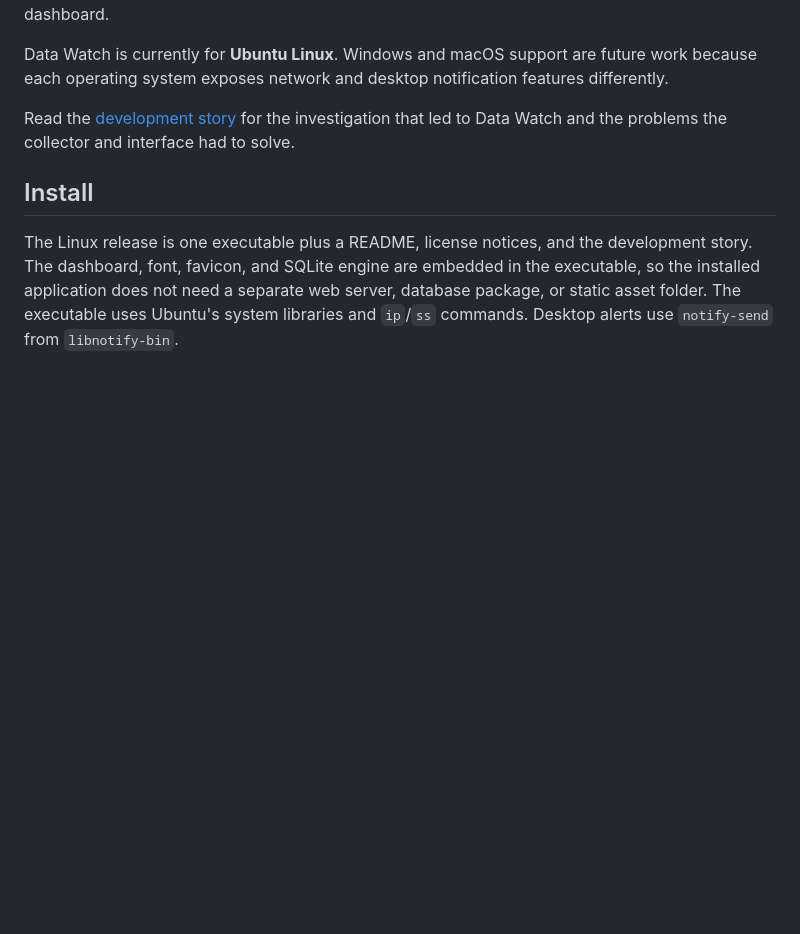
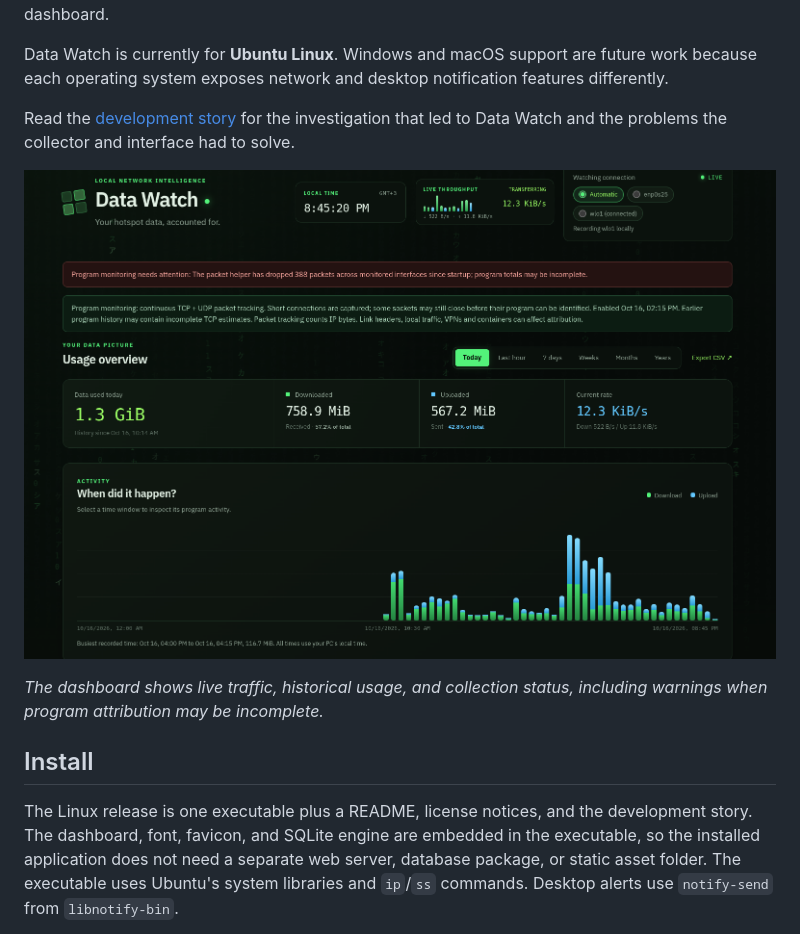
Before and after one commit to benaiah-muga/data-watch, a Markdown page: README.md, the part around one of its changes. GitHub-like rendering; pictures changed too: docs/assets/dashboard.png (added); blank space fills up the shorter version.

Commit message:
Add dashboard screenshot and project logo to README

```diff
--- a/README.md
+++ b/README.md
@@ -5,6 +11,10 @@ My phone's hotspot report showed that my PC was using about 80% of my mobile dat
 Data Watch is currently for **Ubuntu Linux**. Windows and macOS support are future work because each operating system exposes network and desktop notification features differently.
 
 Read the [development story](docs/development-story.md) for the investigation that led to Data Watch and the problems the collector and interface had to solve.
+
+![Data Watch dashboard showing live throughput, connection selection, download and upload totals, and a usage timeline](https://raw.githubusercontent.com/benaiah-muga/data-watch/main/docs/assets/dashboard.png)
+
+*The dashboard shows live traffic, historical usage, and collection status, including warnings when program attribution may be incomplete.*
 
 ## Install
 
```
Also changed, not shown: other parts of README.md (+7 -1 lines), CHANGELOG.md (+6 -0 lines), 1 other file.
